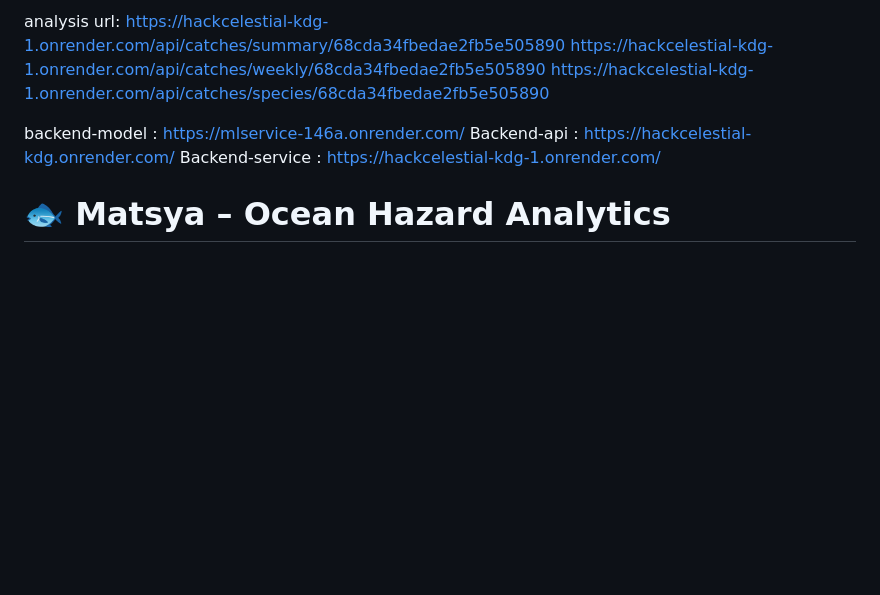
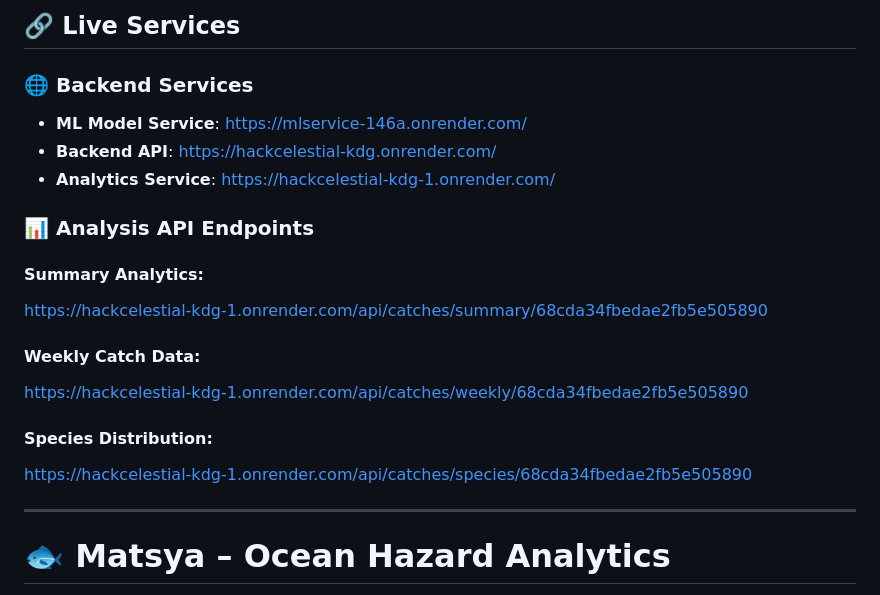
Before and after one commit to suhasarali/HackCelestial_kdg, a Markdown page: README.md, the part around the change. GitHub-like rendering; blank space fills up the shorter version.

Commit message:
Revise README to add backend services and endpoints
Updated the README.md to include live services and analysis API endpoints.

```diff
--- a/README.md
+++ b/README.md
@@ -1,10 +1,24 @@
-analysis url: https://hackcelestial-kdg-1.onrender.com/api/catches/summary/68cda34fbedae2fb5e505890
-              https://hackcelestial-kdg-1.onrender.com/api/catches/weekly/68cda34fbedae2fb5e505890
-              https://hackcelestial-kdg-1.onrender.com/api/catches/species/68cda34fbedae2fb5e505890
+## 🔗 Live Services
 
-backend-model :  https://mlservice-146a.onrender.com/
-Backend-api : https://hackcelestial-kdg.onrender.com/
-Backend-service : https://hackcelestial-kdg-1.onrender.com/
+### 🌐 Backend Services
+
+- **ML Model Service**: [https://mlservice-146a.onrender.com/](https://mlservice-146a.onrender.com/)
+- **Backend API**: [https://hackcelestial-kdg.onrender.com/](https://hackcelestial-kdg.onrender.com/)
+- **Analytics Service**: [https://hackcelestial-kdg-1.onrender.com/](https://hackcelestial-kdg-1.onrender.com/)
+
+### 📊 Analysis API Endpoints
+
+#### Summary Analytics:
+https://hackcelestial-kdg-1.onrender.com/api/catches/summary/68cda34fbedae2fb5e505890
+
+#### Weekly Catch Data:
+https://hackcelestial-kdg-1.onrender.com/api/catches/weekly/68cda34fbedae2fb5e505890
+
+
+#### Species Distribution:
+https://hackcelestial-kdg-1.onrender.com/api/catches/species/68cda34fbedae2fb5e505890
+
+---
 
 # 🐟 Matsya – Ocean Hazard Analytics
 
```
